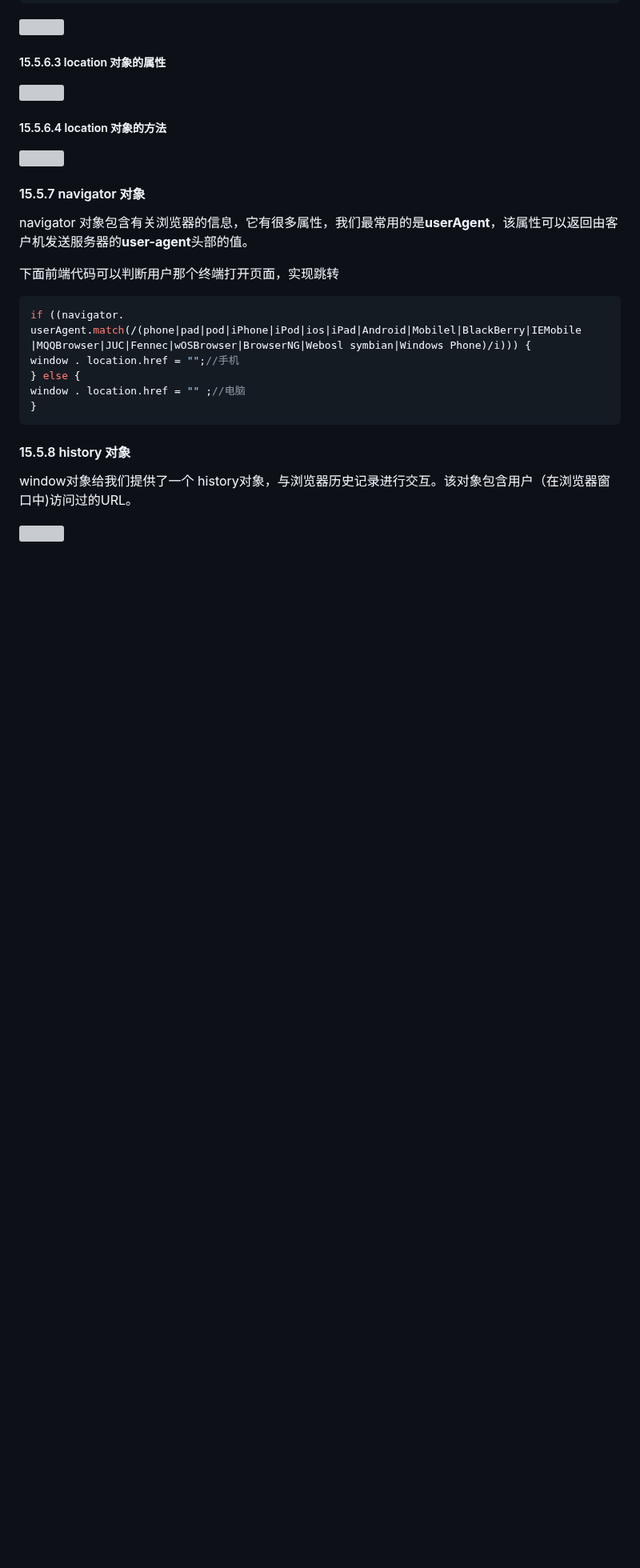
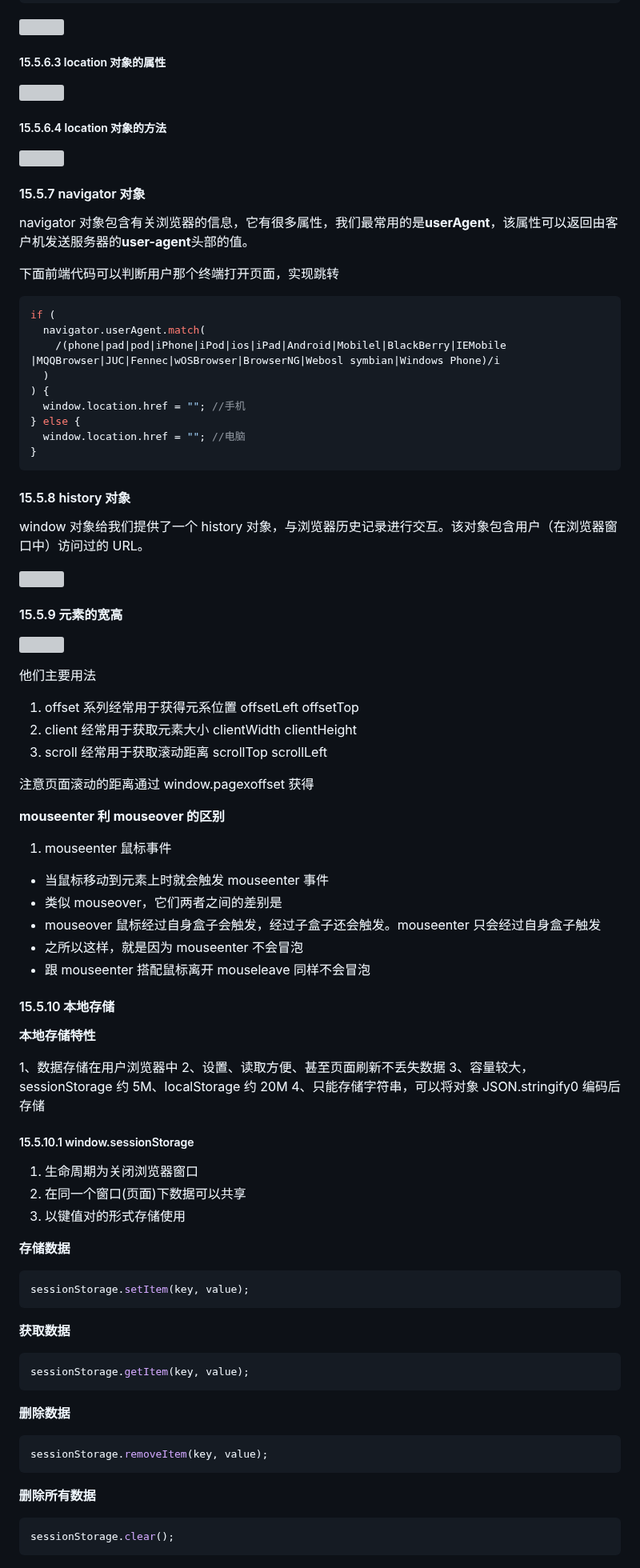
Before and after one commit to carrey493/JavaScriptLearning, a Markdown page: JavaScript Basic Grammar Learning/README.md, the part around one of its changes. Shown at 80% size. Rendered like a GitHub page; blank space fills up the shorter version; grey boxes are pictures that could not be loaded.

Commit message:
本地存储

````diff
--- a/JavaScript Basic Grammar Learning/README.md
+++ b/JavaScript Basic Grammar Learning/README.md
@@ -4045,15 +4045,81 @@ navigator 对象包含有关浏览器的信息，它有很多属性，我们最
 下面前端代码可以判断用户那个终端打开页面，实现跳转
 
 ```js
-if ((navigator. userAgent.match(/(phone|pad|pod|iPhone|iPod|ios|iPad|Android|Mobilel|BlackBerry|IEMobile |MQQBrowser|JUC|Fennec|wOSBrowser|BrowserNG|Webosl symbian|Windows Phone)/i))) {
-window . location.href = "";//手机
+if (
+  navigator.userAgent.match(
+    /(phone|pad|pod|iPhone|iPod|ios|iPad|Android|Mobilel|BlackBerry|IEMobile |MQQBrowser|JUC|Fennec|wOSBrowser|BrowserNG|Webosl symbian|Windows Phone)/i
+  )
+) {
+  window.location.href = ""; //手机
 } else {
-window . location.href = "" ;//电脑
+  window.location.href = ""; //电脑
 }
 ```
 
 #### 15.5.8 history 对象
 
-window对象给我们提供了一个 history对象，与浏览器历史记录进行交互。该对象包含用户（在浏览器窗口中)访问过的URL。
+window 对象给我们提供了一个 history 对象，与浏览器历史记录进行交互。该对象包含用户（在浏览器窗口中）访问过的 URL。
 
 ![](https://img2024.cnblogs.com/blog/2332774/202401/2332774-20240122220721625-602037269.png)
+
+#### 15.5.9 元素的宽高
+
+![](https://img2024.cnblogs.com/blog/2332774/202401/2332774-20240127224839532-982407252.png)
+
+他们主要用法
+
+1. offset 系列经常用于获得元系位置 offsetLeft offsetTop
+2. client 经常用于获取元素大小 clientWidth clientHeight
+3. scroll 经常用于获取滚动距离 scrollTop scrollLeft
+
+注意页面滚动的距离通过 window.pagexoffset 获得
+
+**mouseenter 利 mouseover 的区别**
+
+1. mouseenter 鼠标事件
+
+- 当鼠标移动到元素上时就会触发 mouseenter 事件
+- 类似 mouseover，它们两者之间的差别是
+- mouseover 鼠标经过自身盒子会触发，经过子盒子还会触发。mouseenter 只会经过自身盒子触发
+- 之所以这样，就是因为 mouseenter 不会冒泡
+- 跟 mouseenter 搭配鼠标离开 mouseleave 同样不会冒泡
+
+#### 15.5.10 本地存储
+
+**本地存储特性**
+
+1、数据存储在用户浏览器中
+2、设置、读取方便、甚至页面刷新不丢失数据
+3、容量较大，sessionStorage 约 5M、localStorage 约 20M
+4、只能存储字符串，可以将对象 JSON.stringify0 编码后存储
+
+##### 15.5.10.1 window.sessionStorage
+
+1. 生命周期为关闭浏览器窗口
+2. 在同一个窗口(页面)下数据可以共享
+3. 以键值对的形式存储使用
+
+**存储数据**
+
+```js
+sessionStorage.setItem(key, value);
+```
+
+**获取数据**
+
+```js
+sessionStorage.getItem(key, value);
+```
+
+**删除数据**
+
+```js
+sessionStorage.removeItem(key, value);
+```
+
+**删除所有数据**
+
+```js
+sessionStorage.clear();
+```
+
````
Also changed, not shown: other parts of JavaScript Basic Grammar Learning/README.md (+29 -0 lines).
